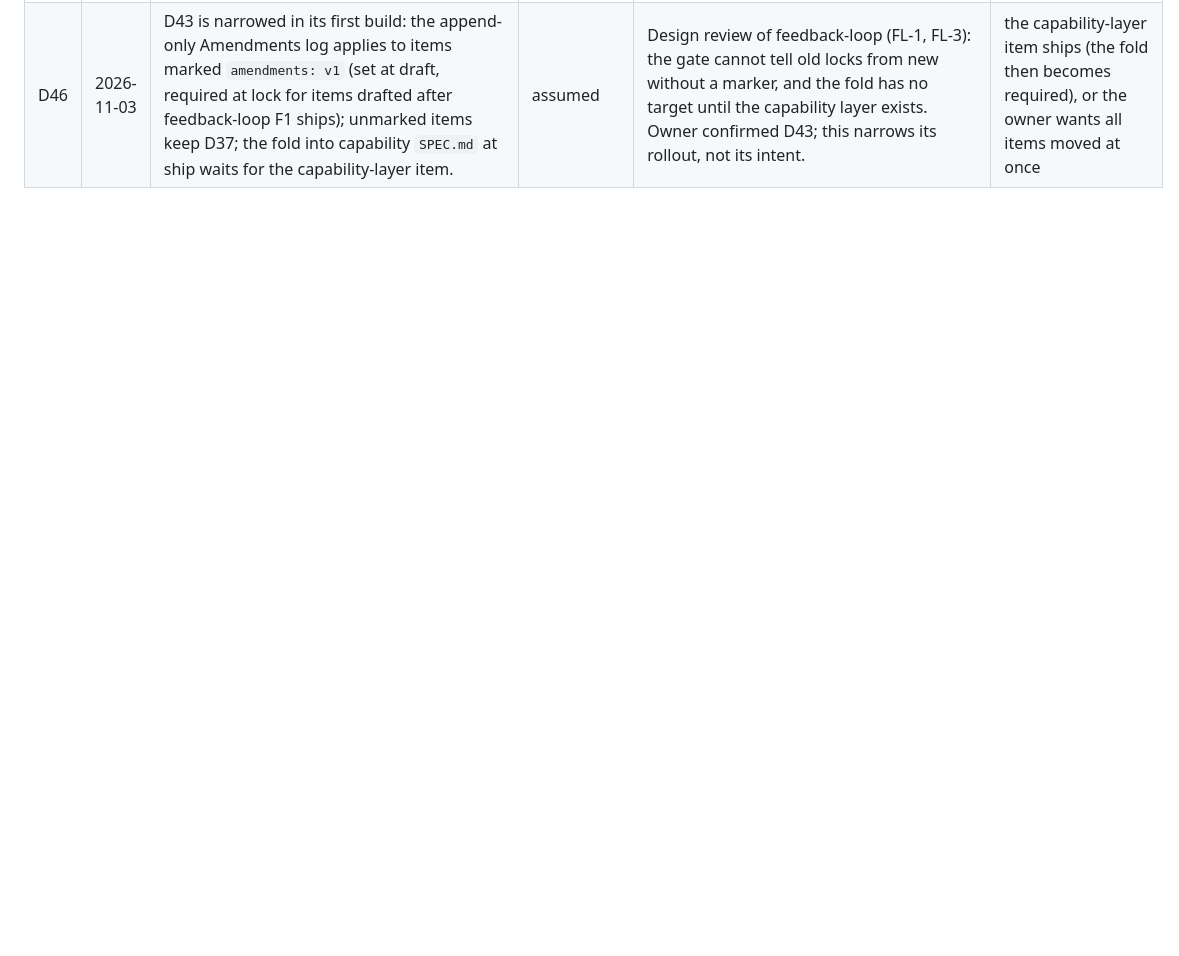
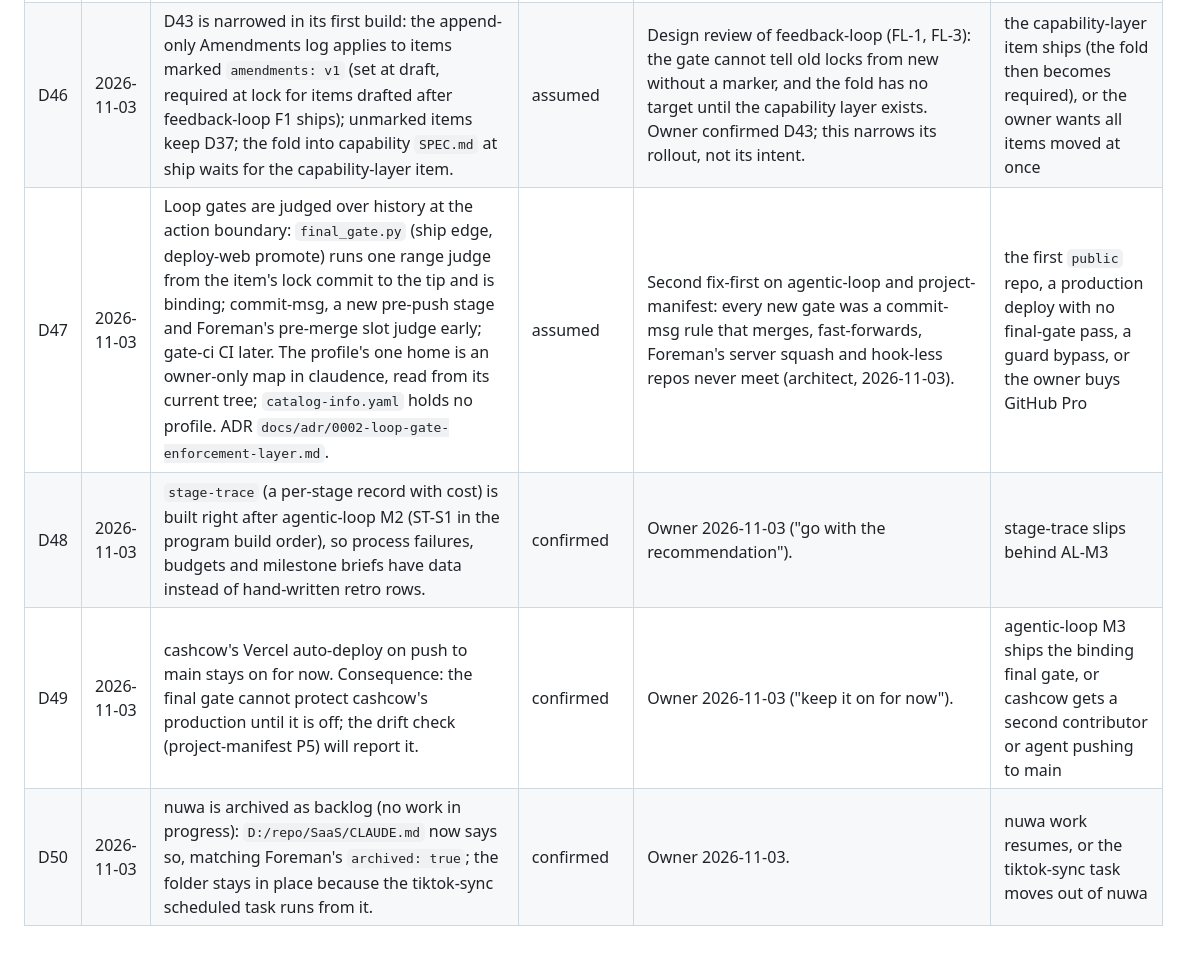
Before and after one commit to sibulus13/claudence, a Markdown page: docs/DECISIONS.md, the part around the change. GitHub-like rendering; blank space fills up the shorter version.

```diff
--- a/docs/DECISIONS.md
+++ b/docs/DECISIONS.md
@@ -53,3 +53,7 @@ ADR-lite journal for this repo. One row per decision.
 | D44 | 2026-11-03 | Project profiles set the loop's caution: `yolo` (pre-revenue, internal; speed: async milestone review with up to 2 waiting, auto final gate behind a goal check and a health check), `public` (public users, no money; security and stability), `revenue` (payments or PII; blocking milestones, manual final gate, rollback plan). Cashcow is `revenue`; every other repo is `yolo`; none is `public` yet. A `live` repo can never be set below `revenue`. | confirmed | Owner 2026-11-03 (renamed `velocity` to `yolo`); work item `agentic-loop` D-C, D-D. | a repo gains public users (move it to `public`) or takes money (`revenue`) |
 | D45 | 2026-11-03 | Agentic-loop answers: D-B one source of truth for every per-project config and core fact, classified per repo / fleet default with override / by reference, with a creation and update cycle checked in the lifecycle (spec `project-manifest`); D-E background collapsed with a visible summary (assumed, reversible); D-F size limits are tunable starting values, per project in the manifest and per item in frontmatter with a reason (assumed); D-G escapes recorded on the bug record and linked into the origin spec; D-H escape classes are one enum with one meaning source, `contracts/escape-class.v1.json`. | confirmed (D-B, D-G, D-H); assumed (D-E, D-F) | Owner 2026-11-03 14:12. | D-F: five items per tier report actuals; D-H: 20 escapes recorded |
 | D46 | 2026-11-03 | D43 is narrowed in its first build: the append-only Amendments log applies to items marked `amendments: v1` (set at draft, required at lock for items drafted after feedback-loop F1 ships); unmarked items keep D37; the fold into capability `SPEC.md` at ship waits for the capability-layer item. | assumed | Design review of feedback-loop (FL-1, FL-3): the gate cannot tell old locks from new without a marker, and the fold has no target until the capability layer exists. Owner confirmed D43; this narrows its rollout, not its intent. | the capability-layer item ships (the fold then becomes required), or the owner wants all items moved at once |
+| D47 | 2026-11-03 | Loop gates are judged over history at the action boundary: `final_gate.py` (ship edge, deploy-web promote) runs one range judge from the item's lock commit to the tip and is binding; commit-msg, a new pre-push stage and Foreman's pre-merge slot judge early; gate-ci CI later. The profile's one home is an owner-only map in claudence, read from its current tree; `catalog-info.yaml` holds no profile. ADR `docs/adr/0002-loop-gate-enforcement-layer.md`. | assumed | Second fix-first on agentic-loop and project-manifest: every new gate was a commit-msg rule that merges, fast-forwards, Foreman's server squash and hook-less repos never meet (architect, 2026-11-03). | the first `public` repo, a production deploy with no final-gate pass, a guard bypass, or the owner buys GitHub Pro |
+| D48 | 2026-11-03 | `stage-trace` (a per-stage record with cost) is built right after agentic-loop M2 (ST-S1 in the program build order), so process failures, budgets and milestone briefs have data instead of hand-written retro rows. | confirmed | Owner 2026-11-03 ("go with the recommendation"). | stage-trace slips behind AL-M3 |
+| D49 | 2026-11-03 | cashcow's Vercel auto-deploy on push to main stays on for now. Consequence: the final gate cannot protect cashcow's production until it is off; the drift check (project-manifest P5) will report it. | confirmed | Owner 2026-11-03 ("keep it on for now"). | agentic-loop M3 ships the binding final gate, or cashcow gets a second contributor or agent pushing to main |
+| D50 | 2026-11-03 | nuwa is archived as backlog (no work in progress): `D:/repo/SaaS/CLAUDE.md` now says so, matching Foreman's `archived: true`; the folder stays in place because the tiktok-sync scheduled task runs from it. | confirmed | Owner 2026-11-03. | nuwa work resumes, or the tiktok-sync task moves out of nuwa |
```
Also changed, not shown: docs/adr/0002-loop-gate-enforcement-layer.md (added, +228 -0 lines), docs/capabilities/INDEX.md (+4 -1 lines).
